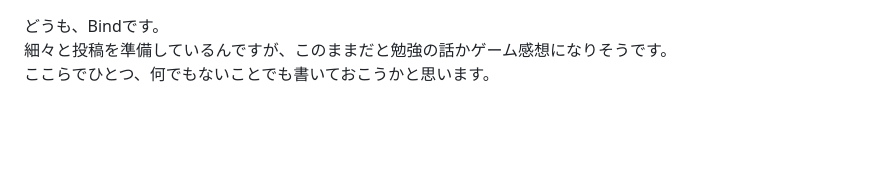
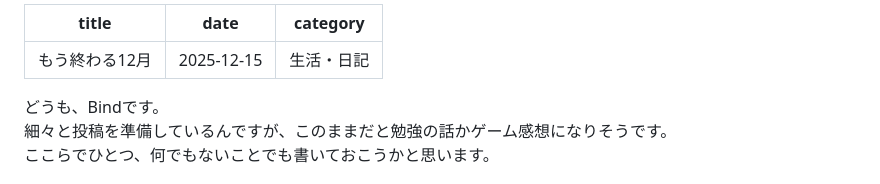
Before and after one commit to Ryusuke-Shibata/yurabish-site, a Markdown page: blog/lf/diary_01.md, the part around the change. Rendered like a GitHub page; blank space fills up the shorter version.

```diff
--- a/blog/lf/diary_01.md
+++ b/blog/lf/diary_01.md
@@ -1,3 +1,9 @@
+---
+title: もう終わる12月
+date: 2025-12-15
+category: 生活・日記
+---
+
 どうも、Bindです。
 細々と投稿を準備しているんですが、このままだと勉強の話かゲーム感想になりそうです。
 ここらでひとつ、何でもないことでも書いておこうかと思います。
```
